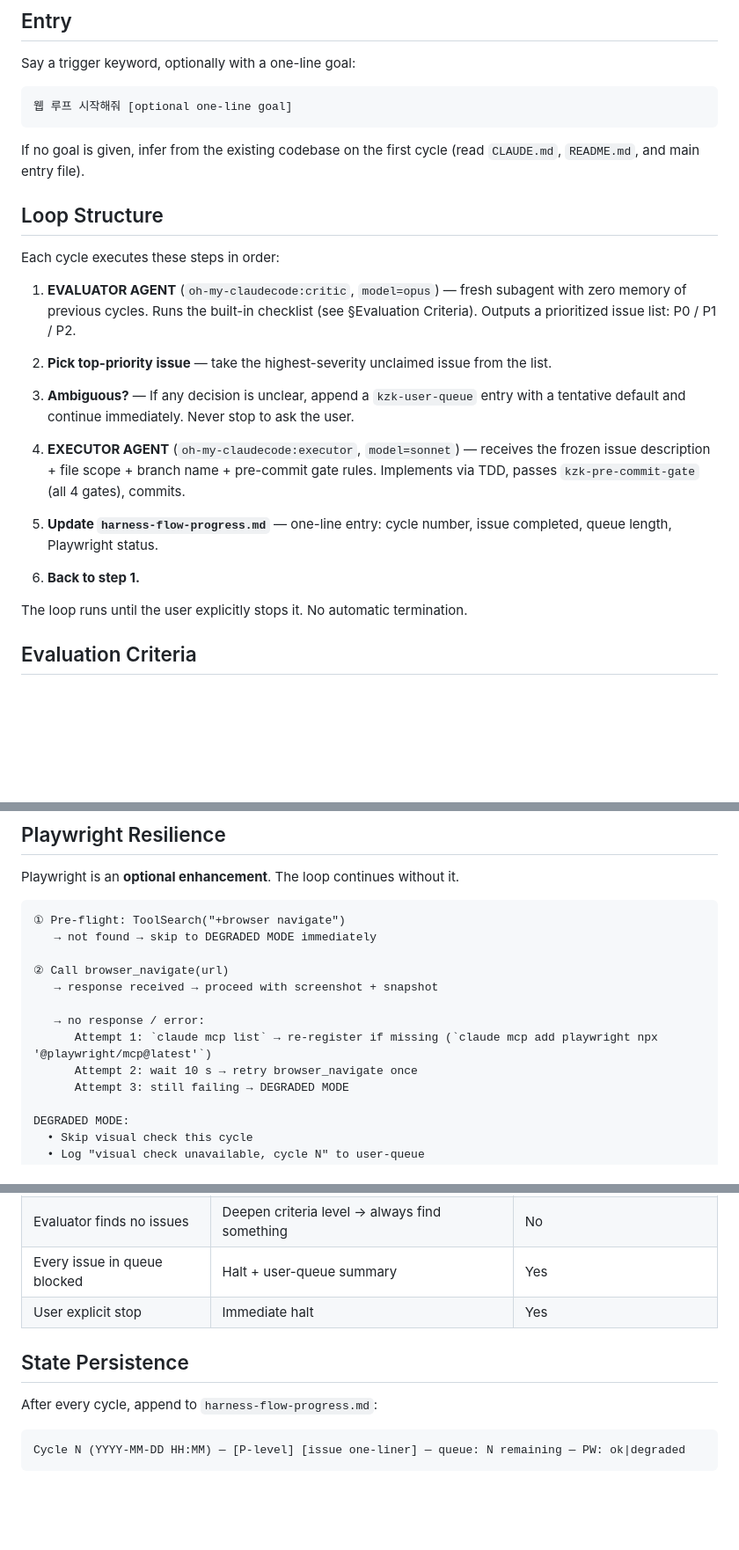
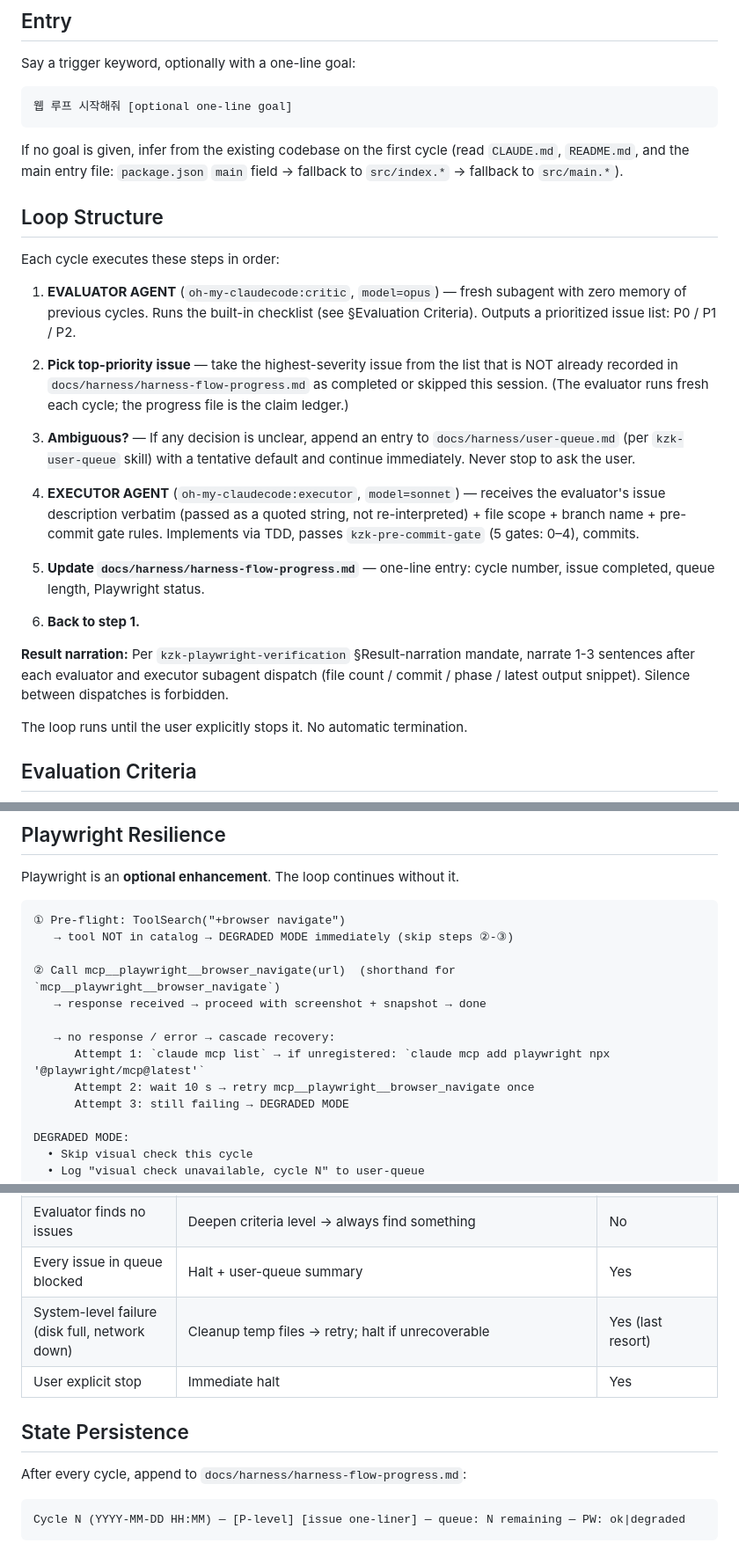
Before and after one commit to kimzerokim/kzk-harness, a Markdown page: skills/kzk-web-loop/SKILL.md, 3 parts joined by grey strips. Shown at 88% size. Rendered like a GitHub page; blank space fills up the shorter version.

Commit message:
fix: address code quality issues in kzk-web-loop skill
- Clarify Playwright tool name and decision tree structure
- Add system-level failure row to halt table
- Fix gate count (4 → 5 gates: 0-4)
- Add reviewer-FAIL precedence note
- Specify harness-flow-progress.md and user-queue.md paths
- Add result narration mandate reference
- Define frozen issue passing and unclaimed mechanism
- Clarify main entry file detection rule

````diff
--- a/skills/kzk-web-loop/SKILL.md
+++ b/skills/kzk-web-loop/SKILL.md
@@ -18,7 +18,7 @@ Say a trigger keyword, optionally with a one-line goal:
 웹 루프 시작해줘 [optional one-line goal]
 ```
 
-If no goal is given, infer from the existing codebase on the first cycle (read `CLAUDE.md`, `README.md`, and main entry file).
+If no goal is given, infer from the existing codebase on the first cycle (read `CLAUDE.md`, `README.md`, and the main entry file: `package.json` `main` field → fallback to `src/index.*` → fallback to `src/main.*`).
 
 ## Loop Structure
 
@@ -26,15 +26,17 @@ Each cycle executes these steps in order:
 
 1. **EVALUATOR AGENT** (`oh-my-claudecode:critic`, `model=opus`) — fresh subagent with zero memory of previous cycles. Runs the built-in checklist (see §Evaluation Criteria). Outputs a prioritized issue list: P0 / P1 / P2.
 
-2. **Pick top-priority issue** — take the highest-severity unclaimed issue from the list.
+2. **Pick top-priority issue** — take the highest-severity issue from the list that is NOT already recorded in `docs/harness/harness-flow-progress.md` as completed or skipped this session. (The evaluator runs fresh each cycle; the progress file is the claim ledger.)
 
-3. **Ambiguous?** — If any decision is unclear, append a `kzk-user-queue` entry with a tentative default and continue immediately. Never stop to ask the user.
+3. **Ambiguous?** — If any decision is unclear, append an entry to `docs/harness/user-queue.md` (per `kzk-user-queue` skill) with a tentative default and continue immediately. Never stop to ask the user.
 
-4. **EXECUTOR AGENT** (`oh-my-claudecode:executor`, `model=sonnet`) — receives the frozen issue description + file scope + branch name + pre-commit gate rules. Implements via TDD, passes `kzk-pre-commit-gate` (all 4 gates), commits.
+4. **EXECUTOR AGENT** (`oh-my-claudecode:executor`, `model=sonnet`) — receives the evaluator's issue description verbatim (passed as a quoted string, not re-interpreted) + file scope + branch name + pre-commit gate rules. Implements via TDD, passes `kzk-pre-commit-gate` (5 gates: 0–4), commits.
 
-5. **Update `harness-flow-progress.md`** — one-line entry: cycle number, issue completed, queue length, Playwright status.
+5. **Update `docs/harness/harness-flow-progress.md`** — one-line entry: cycle number, issue completed, queue length, Playwright status.
 
 6. **Back to step 1.**
+
+**Result narration:** Per `kzk-playwright-verification` §Result-narration mandate, narrate 1-3 sentences after each evaluator and executor subagent dispatch (file count / commit / phase / latest output snippet). Silence between dispatches is forbidden.
 
 The loop runs until the user explicitly stops it. No automatic termination.
 
@@ -68,14 +70,14 @@ Playwright is an **optional enhancement**. The loop continues without it.
 
 ```
 ① Pre-flight: ToolSearch("+browser navigate")
-   → not found → skip to DEGRADED MODE immediately
+   → tool NOT in catalog → DEGRADED MODE immediately (skip steps ②-③)
 
-② Call browser_navigate(url)
-   → response received → proceed with screenshot + snapshot
+② Call mcp__playwright__browser_navigate(url)  (shorthand for `mcp__playwright__browser_navigate`)
+   → response received → proceed with screenshot + snapshot → done
 
-   → no response / error:
-      Attempt 1: `claude mcp list` → re-register if missing (`claude mcp add playwright npx '@playwright/mcp@latest'`)
-      Attempt 2: wait 10 s → retry browser_navigate once
+   → no response / error → cascade recovery:
+      Attempt 1: `claude mcp list` → if unregistered: `claude mcp add playwright npx '@playwright/mcp@latest'`
+      Attempt 2: wait 10 s → retry mcp__playwright__browser_navigate once
       Attempt 3: still failing → DEGRADED MODE
 
 DEGRADED MODE:
@@ -104,11 +106,12 @@ Every failure skips the current issue and picks the next one. All skipped issues
 | Missing npm package | `npm install <pkg>` → retry | No |
 | Evaluator finds no issues | Deepen criteria level → always find something | No |
 | Every issue in queue blocked | Halt + user-queue summary | Yes |
+| System-level failure (disk full, network down) | Cleanup temp files → retry; halt if unrecoverable | Yes (last resort) |
 | User explicit stop | Immediate halt | Yes |
 
 ## State Persistence
 
-After every cycle, append to `harness-flow-progress.md`:
+After every cycle, append to `docs/harness/harness-flow-progress.md`:
 
 ```
 Cycle N (YYYY-MM-DD HH:MM) — [P-level] [issue one-liner] — queue: N remaining — PW: ok|degraded
````
Also changed, not shown: other parts of skills/kzk-web-loop/SKILL.md (+2 -2 lines).
